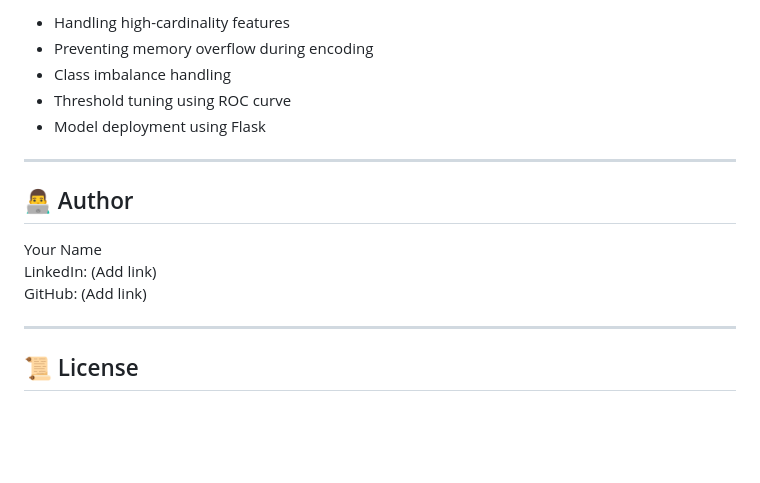
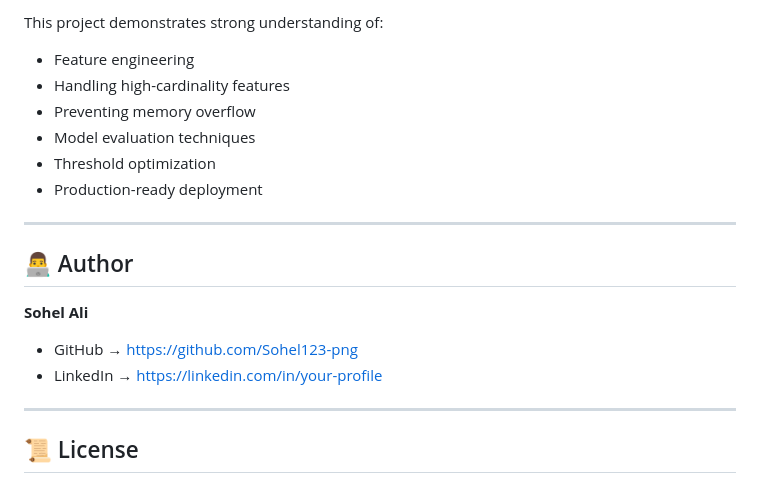
Before and after one commit to Sohel123-png/loan-default-prediction, a Markdown page: README.md, the part around one of its changes. Drawn GitHub-style; blank space fills up the shorter version.

```diff
--- a/README.md
+++ b/README.md
@@ -149,17 +182,21 @@ loan-default-prediction/
 
-- Handling high-cardinality features
-- Preventing memory overflow during encoding
-- Class imbalance handling
-- Threshold tuning using ROC curve
-- Model deployment using Flask
+This project demonstrates strong understanding of:
+
+* Feature engineering
+* Handling high-cardinality features
+* Preventing memory overflow
+* Model evaluation techniques
+* Threshold optimization
+* Production-ready deployment
 
 ---
 
 ## 👨‍💻 Author
 
-Your Name
-LinkedIn: (Add link)
-GitHub: (Add link)
+**Sohel Ali**
+
+* GitHub → https://github.com/Sohel123-png
+* LinkedIn →[ https://linkedin.com/in/your-profile](https://www.linkedin.com/in/sayyed-sohel-6435253a8?utm_source=share_via&utm_content=profile&utm_medium=member_android)
 
 ---
 
```
Also changed, not shown: other parts of README.md (+105 -70 lines).
